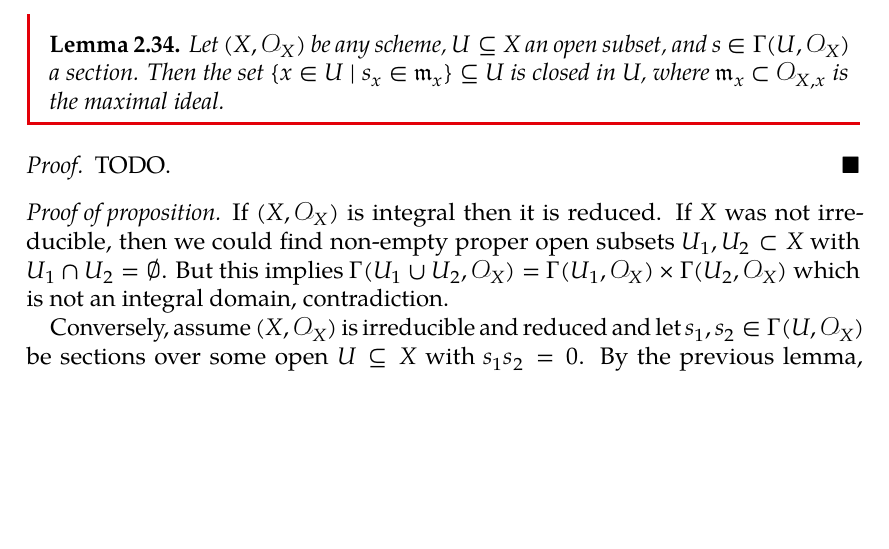
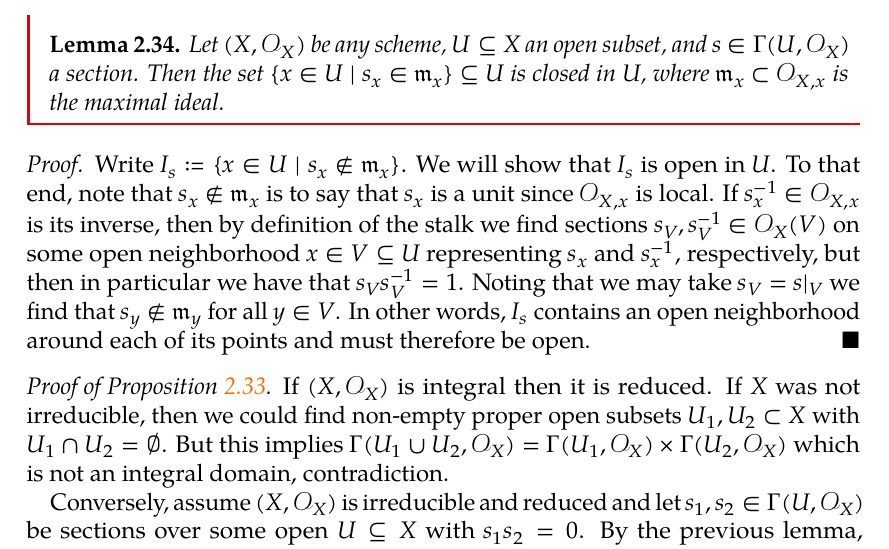
Before and after one commit to bensteffan/algebraic-geometry-1-notes-bonn-ws24, a LaTeX document (src/algebraic_geometry_1_notes.tex): part of page 14 of 34, cut so that both start at the same text, the shorter picture padded with empty space. The pictures show the PDF file algebraic_geometry_1_notes.pdf that the author committed with the source.

Commit message:
Add proof for lemma showing support is closed

```diff
--- a/src/algebraic_geometry_1_notes.tex
+++ b/src/algebraic_geometry_1_notes.tex
@@ -449,9 +452,14 @@ Before the proof, let us prove a quick lemma.
 	Then the set $\{x \in U \mid s_x \in \ideal{m}_x\} \subseteq U$ is closed in $U$, where $\ideal{m}_x \subset \cO_{X, x}$ is the maximal ideal.
 \end{lemma}
 \begin{proof}
-	TODO.
+	Write $I_s \coloneq \{x \in U \mid s_x \notin \ideal{m}_x\}$.
+	We will show that $I_s$ is open in $U$.
+	To that end, note that $s_x \notin \ideal{m}_x$ is to say that $s_x$ is a unit since $\cO_{X, x}$ is local.
+	If $s_x^{-1} \in \cO_{X, x}$ is its inverse, then by definition of the stalk we find sections $s_V, s_V^{-1} \in \cO_X(V)$ on some open neighborhood $x \in V \subseteq U$ representing $s_x$ and $s_x^{-1}$, respectively, but then in particular we have that $s_V s_V^{-1} = 1$.
+	Noting that we may take $s_V = s|_V$ we find that $s_y \notin \ideal{m}_y$ for all $y \in V$.
+	In other words, $I_s$ contains an open neighborhood around each of its points and must therefore be open.
 \end{proof}
-\begin{proof}[Proof of proposition]
+\begin{proof}[Proof of Proposition \ref{prp:intiffirredred}]
 	If $(X, \cO_X)$ is integral then it is reduced.
 	If $X$ was not irreducible, then we could find non-empty proper open subsets $U_1, U_2 \subset X$ with $U_1 \cap U_2 = \emptyset$.
 	But this implies $\Gamma(U_1 \cup U_2, \cO_X) = \Gamma(U_1, \cO_X) \times \Gamma(U_2, \cO_X)$ which is not an integral domain, contradiction.
```
Also changed, not shown: algebraic_geometry_1_notes.pdf, src/algebraic_geometry_1_notes.tex (5 more changed lines).
